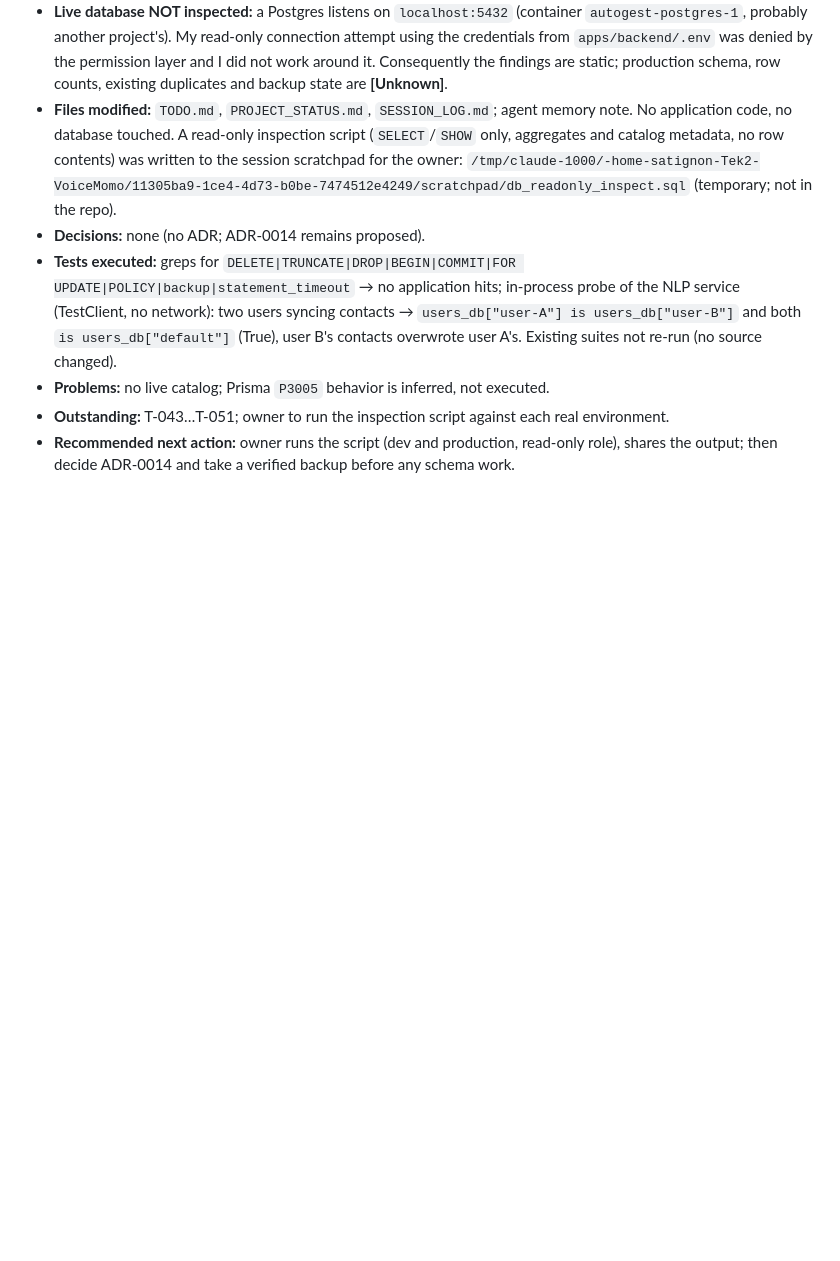
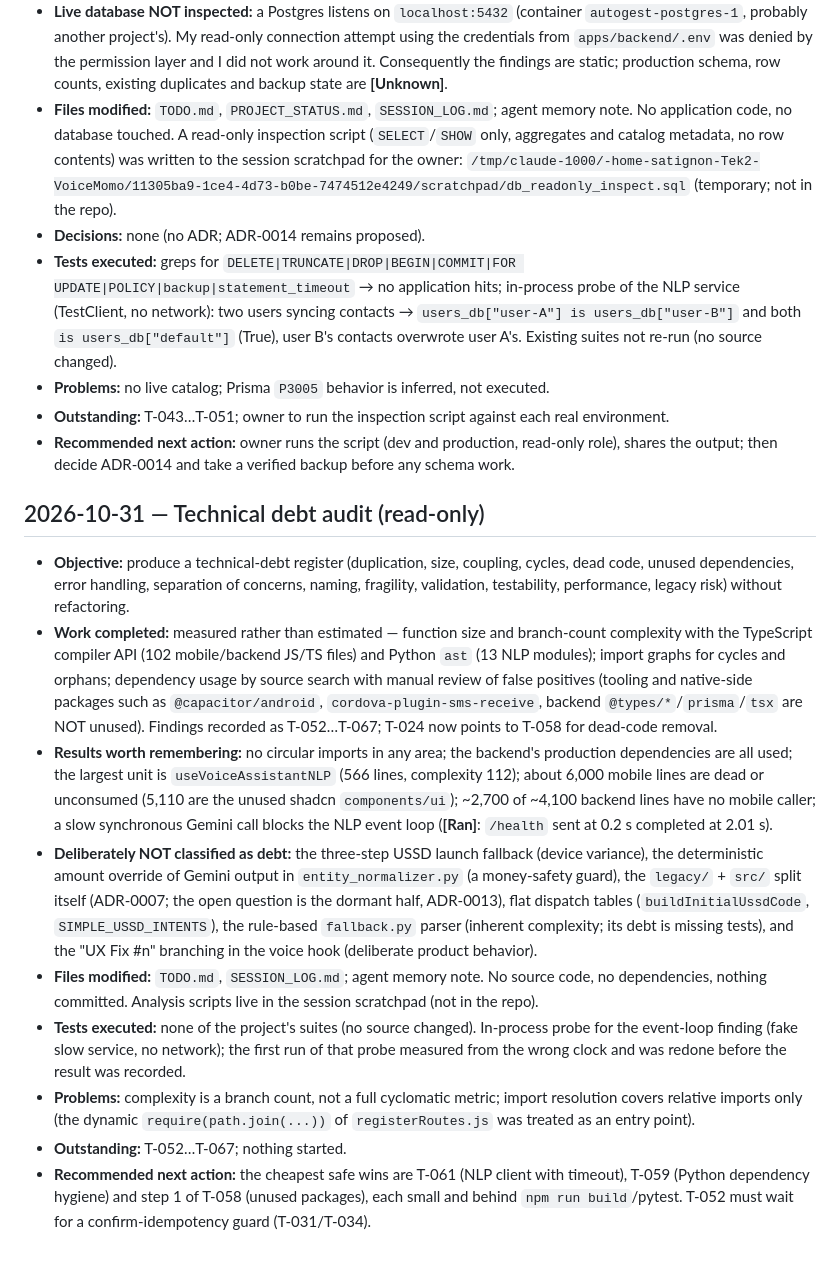
Before and after one commit to Marcellin752/Voice_MoMo, a Markdown page: SESSION_LOG.md, the part around the change. GitHub-like rendering; blank space fills up the shorter version.

Commit message:
docs(log): 2026-10-31 - Technical debt audit (read-only)

```diff
--- a/SESSION_LOG.md
+++ b/SESSION_LOG.md
@@ -64,3 +64,14 @@ Entry template: **Date · Objective · Work completed · Files modified · Decis
 - **Problems:** no live catalog; Prisma `P3005` behavior is inferred, not executed.
 - **Outstanding:** T-043…T-051; owner to run the inspection script against each real environment.
 - **Recommended next action:** owner runs the script (dev and production, read-only role), shares the output; then decide ADR-0014 and take a verified backup before any schema work.
+
+## 2026-10-31 — Technical debt audit (read-only)
+- **Objective:** produce a technical-debt register (duplication, size, coupling, cycles, dead code, unused dependencies, error handling, separation of concerns, naming, fragility, validation, testability, performance, legacy risk) without refactoring.
+- **Work completed:** measured rather than estimated — function size and branch-count complexity with the TypeScript compiler API (102 mobile/backend JS/TS files) and Python `ast` (13 NLP modules); import graphs for cycles and orphans; dependency usage by source search with manual review of false positives (tooling and native-side packages such as `@capacitor/android`, `cordova-plugin-sms-receive`, backend `@types/*`/`prisma`/`tsx` are NOT unused). Findings recorded as T-052…T-067; T-024 now points to T-058 for dead-code removal.
+- **Results worth remembering:** no circular imports in any area; the backend's production dependencies are all used; the largest unit is `useVoiceAssistantNLP` (566 lines, complexity 112); about 6,000 mobile lines are dead or unconsumed (5,110 are the unused shadcn `components/ui`); ~2,700 of ~4,100 backend lines have no mobile caller; a slow synchronous Gemini call blocks the NLP event loop (**[Ran]**: `/health` sent at 0.2 s completed at 2.01 s).
+- **Deliberately NOT classified as debt:** the three-step USSD launch fallback (device variance), the deterministic amount override of Gemini output in `entity_normalizer.py` (a money-safety guard), the `legacy/` + `src/` split itself (ADR-0007; the open question is the dormant half, ADR-0013), flat dispatch tables (`buildInitialUssdCode`, `SIMPLE_USSD_INTENTS`), the rule-based `fallback.py` parser (inherent complexity; its debt is missing tests), and the "UX Fix #n" branching in the voice hook (deliberate product behavior).
+- **Files modified:** `TODO.md`, `SESSION_LOG.md`; agent memory note. No source code, no dependencies, nothing committed. Analysis scripts live in the session scratchpad (not in the repo).
+- **Tests executed:** none of the project's suites (no source changed). In-process probe for the event-loop finding (fake slow service, no network); the first run of that probe measured from the wrong clock and was redone before the result was recorded.
+- **Problems:** complexity is a branch count, not a full cyclomatic metric; import resolution covers relative imports only (the dynamic `require(path.join(...))` of `registerRoutes.js` was treated as an entry point).
+- **Outstanding:** T-052…T-067; nothing started.
+- **Recommended next action:** the cheapest safe wins are T-061 (NLP client with timeout), T-059 (Python dependency hygiene) and step 1 of T-058 (unused packages), each small and behind `npm run build`/pytest. T-052 must wait for a confirm-idempotency guard (T-031/T-034).
```
